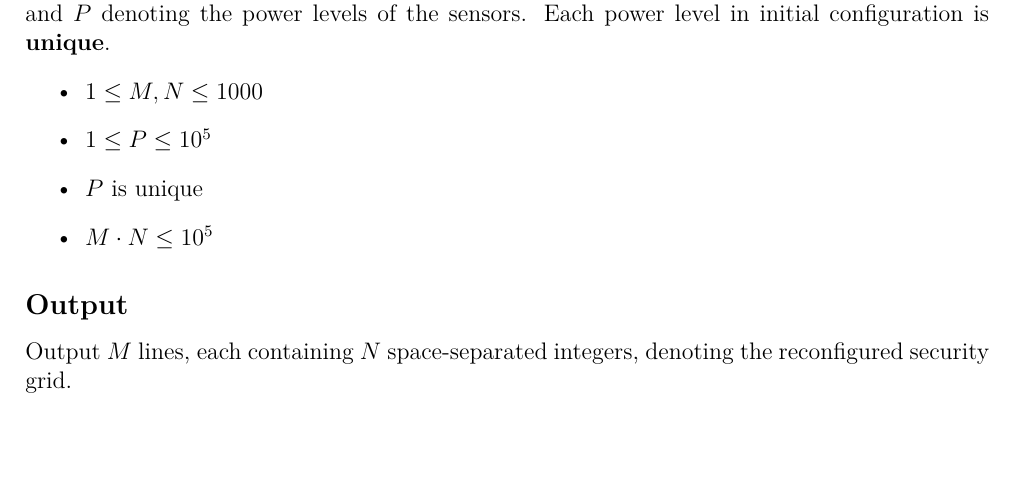
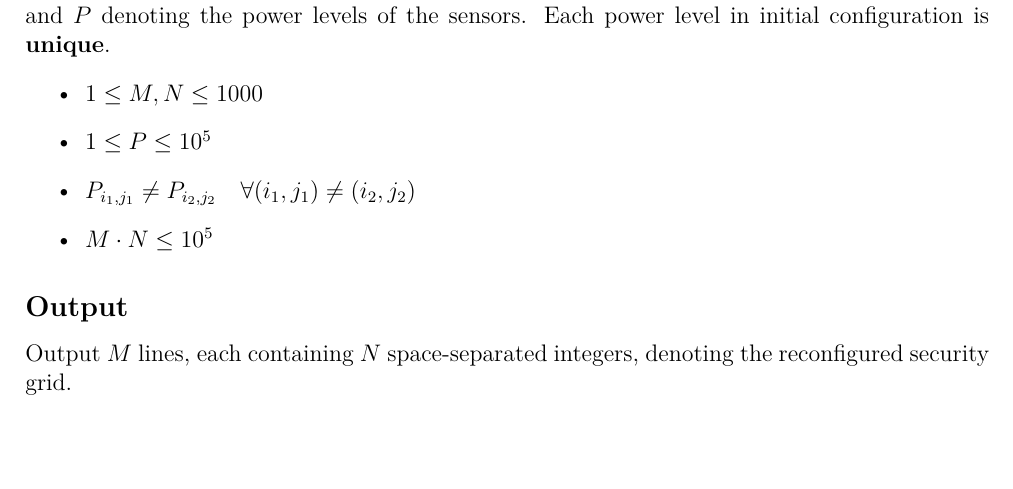
Before and after one commit to eric2969/PDAO2025_ProblemSet, a LaTeX document (Problems/Problems.tex): part of page 15 of 38, cut so that both start at the same text. Compiled offline with XeLaTeX; a missing font is replaced by an installed copy or a similar font.

Commit message:
Problem E Statement Fix (Constraint)

```diff
--- a/Problems/Problems.tex
+++ b/Problems/Problems.tex
@@ -680,7 +680,7 @@ The next \(M\) lines each contain \(N\) integers, denoting the number of the sen
 \begin{itemize}
     \item \(1 \leq M, N \leq 1000\)
     \item $1\leq P \leq 10^5$
-    \item $P \text{ is unique}$
+    \item $P_{i_1, j_1} \neq P_{i_2, j_2} \quad \forall (i_1, j_1) \neq (i_2, j_2)$
     \item \(M \cdot N \leq 10^5\)
 \end{itemize}
 \subsection*{\fontsize{16}{12}Output}
```
